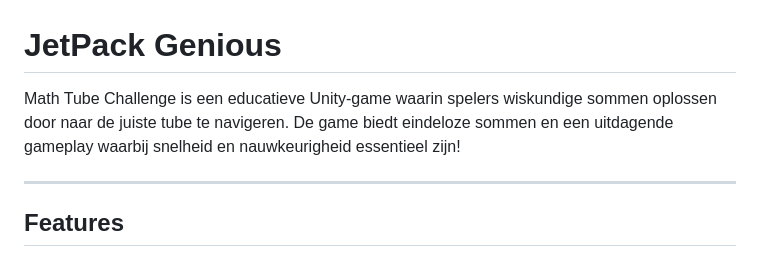
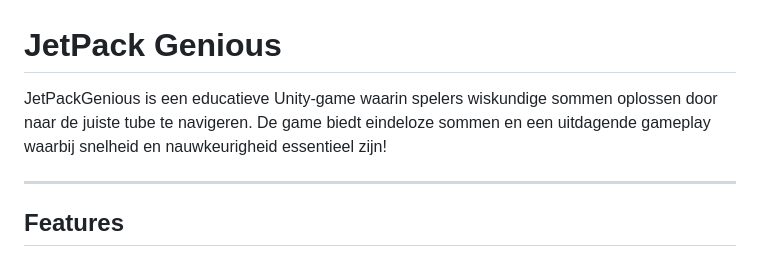
Before and after one commit to YouriMulders1/JetPackGenious, a Markdown page: README.md, the part around the change. Drawn GitHub-style.

```diff
--- a/README.md
+++ b/README.md
@@ -1,6 +1,6 @@
 # **JetPack Genious**
 
-Math Tube Challenge is een educatieve Unity-game waarin spelers wiskundige sommen oplossen door naar de juiste tube te navigeren. De game biedt eindeloze sommen en een uitdagende gameplay waarbij snelheid en nauwkeurigheid essentieel zijn!
+JetPackGenious is een educatieve Unity-game waarin spelers wiskundige sommen oplossen door naar de juiste tube te navigeren. De game biedt eindeloze sommen en een uitdagende gameplay waarbij snelheid en nauwkeurigheid essentieel zijn!
 
 ---
 
```
